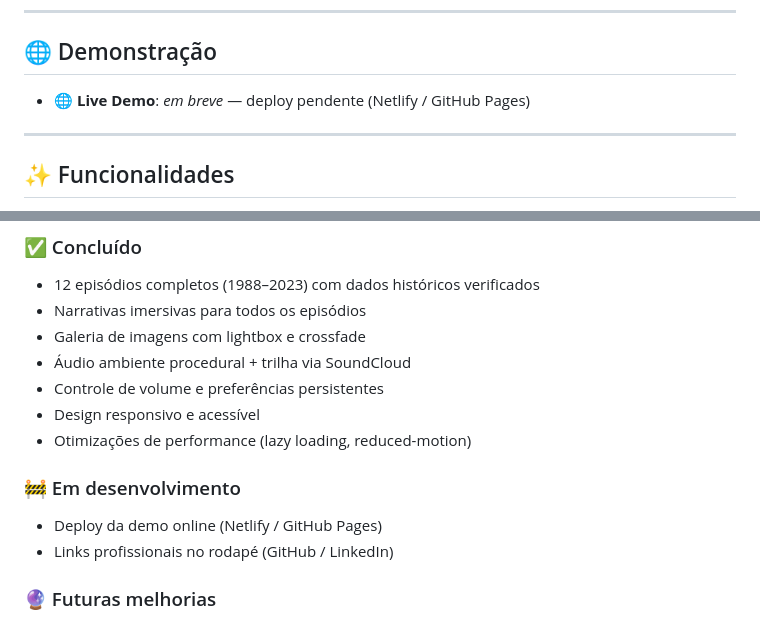
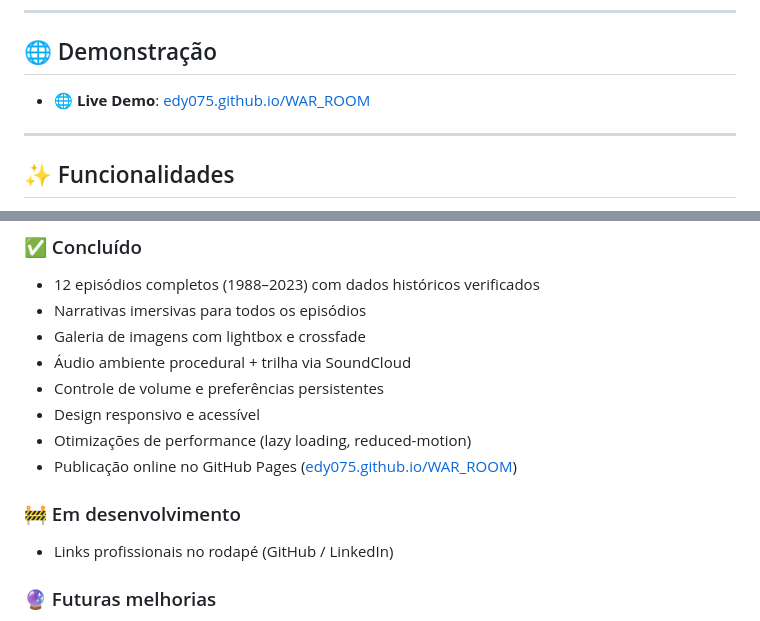
Before and after one commit to EDY075/WAR_ROOM, a Markdown page: README.md, 2 parts joined by grey strips. Rendered like a GitHub page.

Commit message:
docs: atualiza README com link real da demo no GitHub Pages

```diff
--- a/README.md
+++ b/README.md
@@ -18,7 +18,7 @@ Tudo em um único arquivo HTML autocontido, sem dependências de build.
 
 ## 🌐 Demonstração
 
-- 🌐 **Live Demo**: *em breve* — deploy pendente (Netlify / GitHub Pages)
+- 🌐 **Live Demo**: [edy075.github.io/WAR_ROOM](https://edy075.github.io/WAR_ROOM/)
 
 ---
 
@@ -102,9 +102,9 @@ WAR_ROOM/
 - Controle de volume e preferências persistentes
 - Design responsivo e acessível
 - Otimizações de performance (lazy loading, reduced-motion)
+- Publicação online no GitHub Pages ([edy075.github.io/WAR_ROOM](https://edy075.github.io/WAR_ROOM/))
 
 ### 🚧 Em desenvolvimento
-- Deploy da demo online (Netlify / GitHub Pages)
 - Links profissionais no rodapé (GitHub / LinkedIn)
 
 ### 🔮 Futuras melhorias
```
